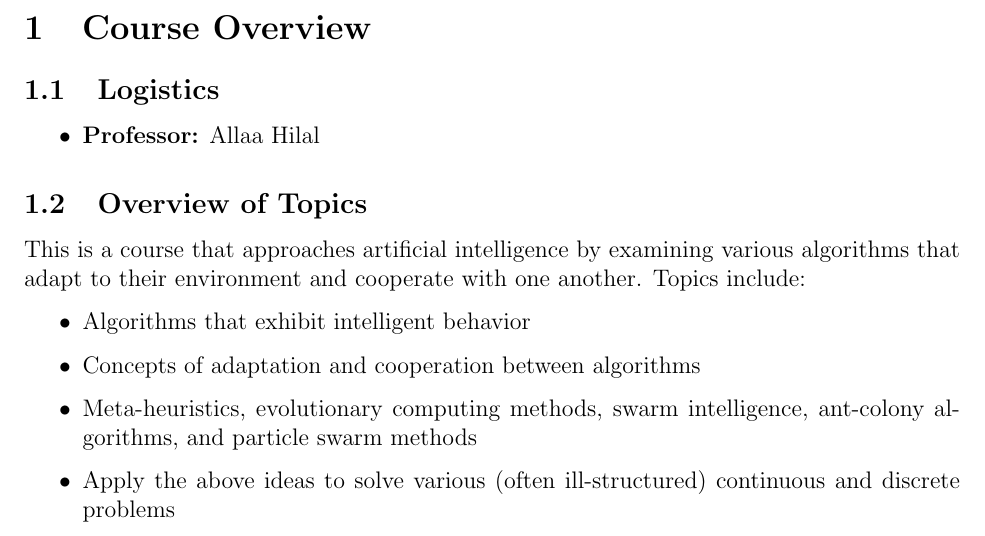
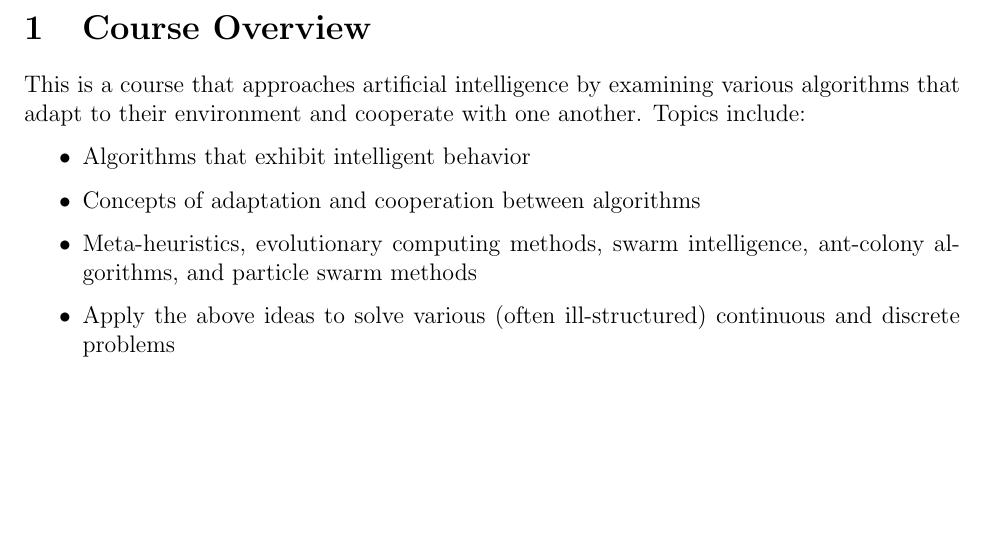
Before and after one commit to m-socha/ECE-457A-Notes, a LaTeX document (notes.tex): part of page 6 of 37, cut so that both start at the same text, the shorter picture padded with empty space. Compiled offline with pdfLaTeX.

Commit message:
Simplify Course Overview section.

```diff
--- a/notes.tex
+++ b/notes.tex
@@ -36,12 +36,6 @@
   \pagenumbering{arabic}
 
   \section{Course Overview}
-    \subsection{Logistics}
-      \begin{itemize}
-        \item \textbf{Professor:} Allaa Hilal
-      \end{itemize}
-
-    \subsection{Overview of Topics}
     This is a course that approaches artificial intelligence by examining various algorithms that adapt to their
     environment and cooperate with one another. Topics include:
     \begin{itemize}
```
Also changed, not shown: notes.pdf. Lines whose indentation alone changed are shown as unchanged.
